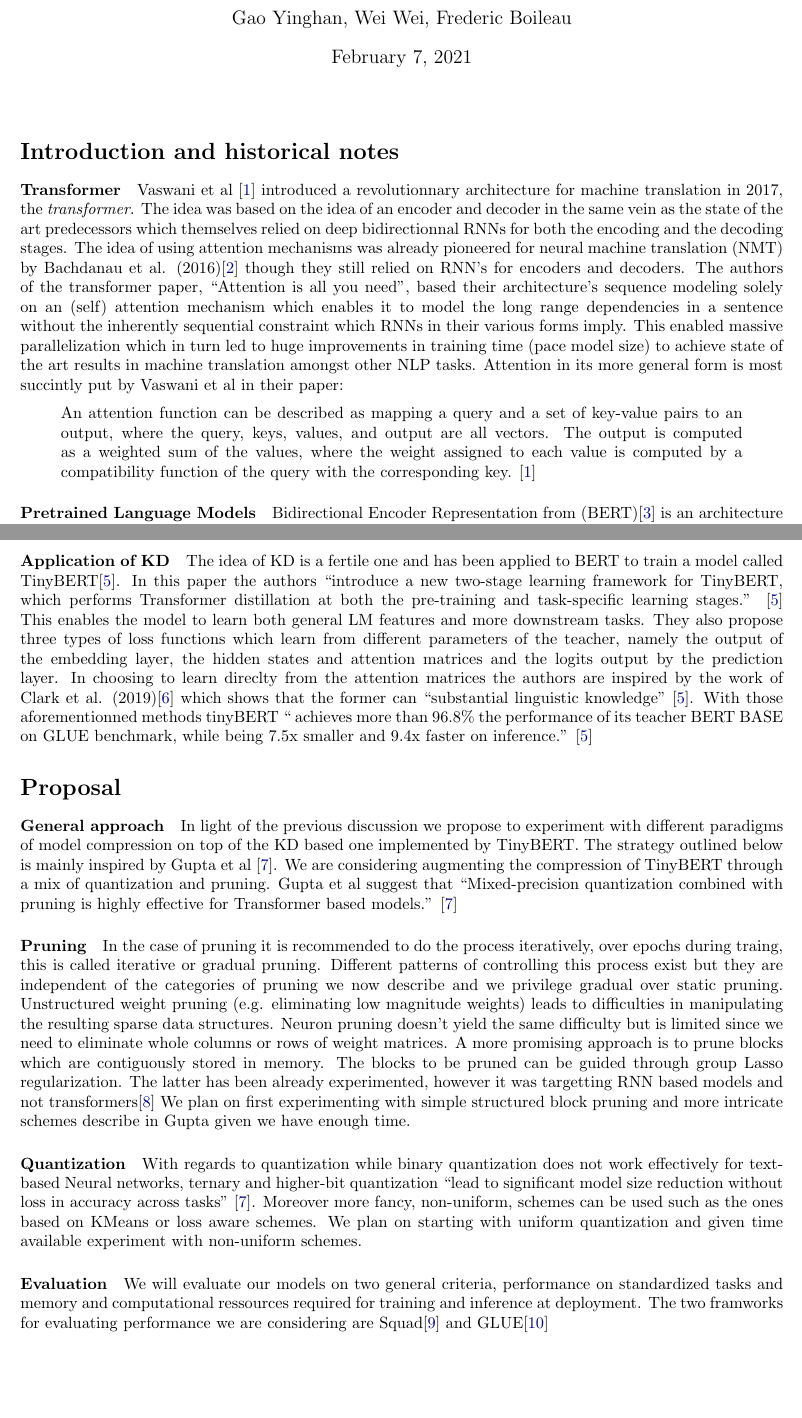
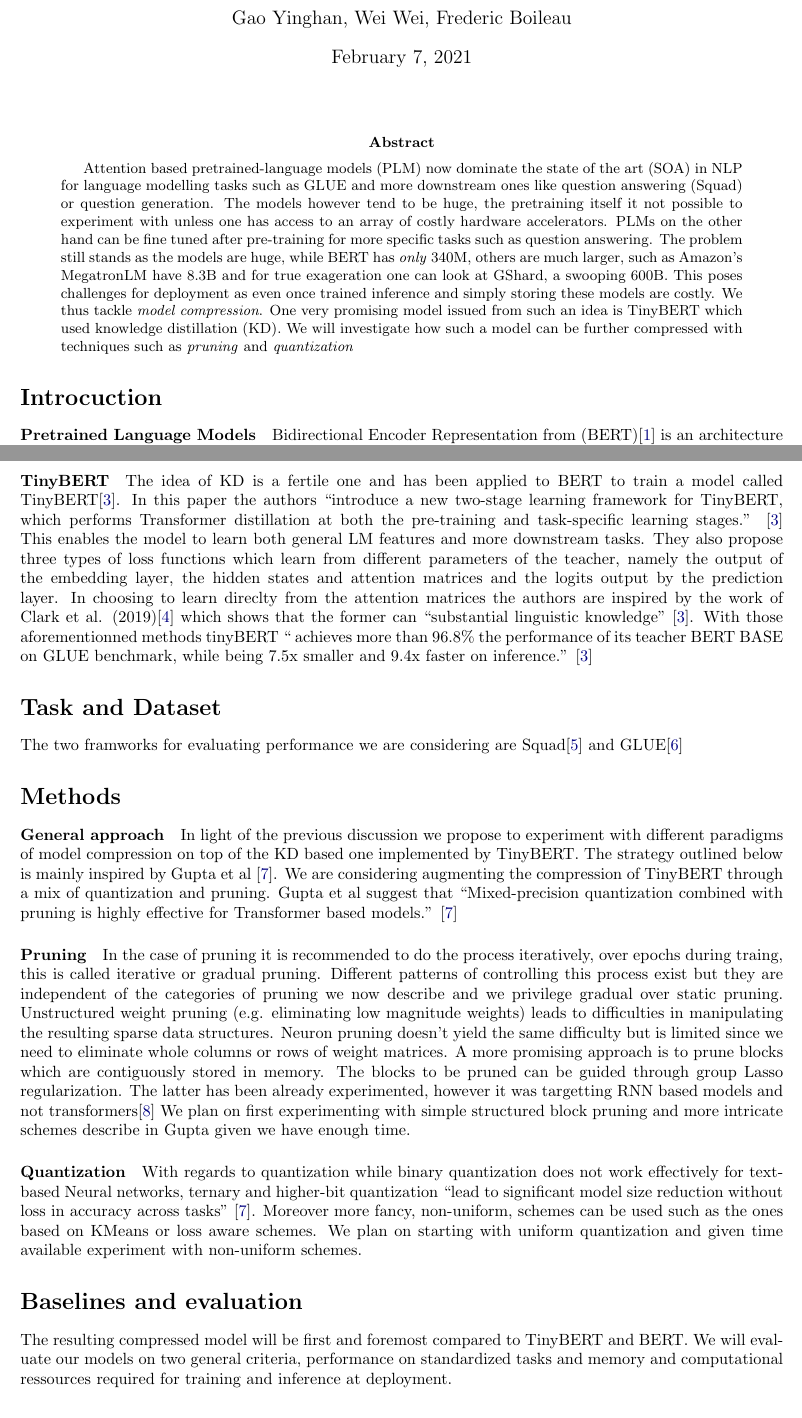
Before and after one commit to millenialSpirou/ift6010, a LaTeX paper (tex/projectproposal.tex): two parts of pages 1 and 2 of 4, joined at a grey line, cut so that both start at the same text. Compiled offline with pdfLaTeX.

Commit message:
"adjusted structure and deleted literary paragraf"

```diff
--- a/tex/projectproposal.tex
+++ b/tex/projectproposal.tex
@@ -48,31 +49,25 @@
 \maketitle
 \medskip
 
-\section{Introduction and historical notes}
+\begin{abstract}
+    Attention based pretrained-language models (PLM) now dominate
+  the state of the art (SOA) in NLP for language modelling tasks such as GLUE and
+  more downstream ones like question answering (Squad) or question generation. The
+  models however tend to be huge, the pretraining itself it not possible to
+  experiment with unless one has access to an array of costly hardware
+  accelerators. PLMs on the other hand can be fine tuned after pre-training for
+  more specific tasks such as question answering. The problem still stands as the
+  models are huge, while BERT has \textit{only} 340M, others are much larger, such
+  as Amazon's MegatronLM have 8.3B and for true exageration one can look at
+  GShard, a swooping 600B. This poses challenges for deployment as even once
+  trained inference and simply storing these models are costly.  We thus tackle
+  \textit{model compression}. One very promising model issued from such an idea is
+  TinyBERT which used knowledge distillation (KD). We will investigate how such a
+  model can be further compressed with techniques such as \textit{pruning} and
+  \textit{quantization}
+\end{abstract}
 
-\paragraph{Transformer} Vaswani et al \cite{allyouneed} introduced a
-revolutionnary architecture for machine translation in 2017, the
-\textit{transformer}.  The idea was based on the idea of an encoder and decoder
-in the same vein as the state of the art predecessors which themselves relied on
-deep bidirectionnal RNNs for both the encoding and the decoding stages. The idea
-of using attention mechanisms was already pioneered for neural machine
-translation (NMT) by Bachdanau et al. (2016)\cite{bahdanau2016neural} though
-they still relied on RNN's for encoders and decoders. The authors of the
-transformer paper, ``Attention is all you need'', based their architecture's
-sequence modeling solely on an (self) attention mechanism which enables it to
-model the long range dependencies in a sentence without the inherently
-sequential constraint which RNNs in their various forms imply. This enabled
-massive parallelization which in turn led to huge improvements in training time
-(pace model size) to achieve state of the art results in machine translation
-amongst other NLP tasks.  Attention in its more general form is most succintly
-put by Vaswani et al in their paper: \blockcquote{allyouneed}{An attention
-function can be described as mapping a query and a set of key-value pairs to an
-output, where the query, keys, values, and output are all vectors.  The output
-is computed as a weighted sum of the values, where the weight assigned to each
-value is computed by a compatibility function of the
-query with the corresponding key.}
-
-
+\section{Introcuction}
 
 
 \paragraph{Pretrained Language Models}Bidirectional Encoder Representation from
@@ -111,5 +107,5 @@ to adjust the smoothness of those targets) and the ground truth.
 
-\paragraph{Application of KD} The idea of KD is a fertile one and has been
+\paragraph{TinyBERT} The idea of KD is a fertile one and has been
 applied to BERT to train a model called TinyBERT\cite{tinybert}. In this paper
 the authors \blockcquote{tinybert}{introduce a new two-stage learning framework
 for TinyBERT, which performs Transformer distillation at both the pre-training
@@ -126,8 +122,13 @@ aforementionned methods tinyBERT \blockcquote{tinybert}{ achieves more than
 being 7.5x smaller and 9.4x faster on inference.}
 
 
+\section{Task and Dataset}
 
-\section{Proposal}
+The two framworks for evaluating performance we are considering are
+Squad\cite{squad} and GLUE\cite{glue}
+
+
+\section{Methods}
 
 \paragraph{General approach}In light of the previous discussion we propose to
 experiment with different paradigms of model compression on top of the KD based
@@ -160,10 +161,10 @@ non-uniform, schemes can be used such as the ones based on KMeans or loss aware
 schemes.  We plan on starting with uniform quantization and given time available
 experiment with non-uniform schemes.
 
-\paragraph{Evaluation} We will evaluate our models on two general criteria,
-performance on standardized tasks and memory and computational ressources required
-for training and inference at deployment. The two framworks for evaluating performance
-we are considering are Squad\cite{squad} and GLUE\cite{glue}
+\section{Baselines and evaluation} The resulting compressed model will be first
+and foremost compared to TinyBERT and BERT. We will evaluate our models on two
+general criteria, performance on standardized tasks and memory and computational
+ressources required for training and inference at deployment.
 
 
 
```
Also changed, not shown: tex/illustrations/information-section.png (added), tex/projectproposal.pdf, tex/projectproposal.tex (2 more changed lines), 1 other file.
